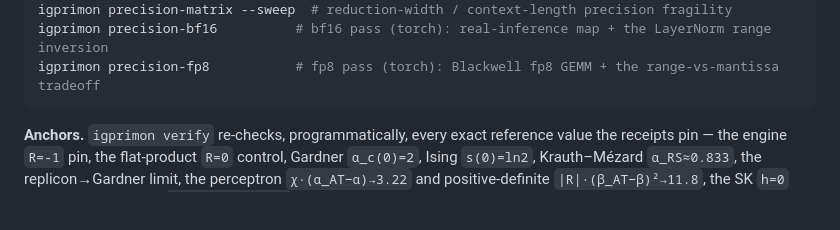
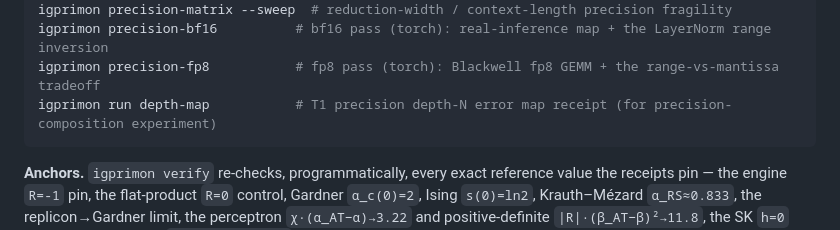
Before and after one commit to BravoWon/ig-primon-t1, a Markdown page: README.md, the part around the change. Rendered like a GitHub page; blank space fills up the shorter version.

Commit message:
docs: add software availability note to pre-reg; update README with depth-map command

````diff
--- a/README.md
+++ b/README.md
@@ -58,6 +58,7 @@ igprimon precision-matrix        # certify inference primitives (GEMM/softmax/no
 igprimon precision-matrix --sweep  # reduction-width / context-length precision fragility
 igprimon precision-bf16          # bf16 pass (torch): real-inference map + the LayerNorm range inversion
 igprimon precision-fp8           # fp8 pass (torch): Blackwell fp8 GEMM + the range-vs-mantissa tradeoff
+igprimon run depth-map           # T1 precision depth-N error map receipt (for precision-composition experiment)
 ```
 
 **Anchors.** `igprimon verify` re-checks, programmatically, every exact reference value the receipts pin —
````
Also changed, not shown: T1_precision_map_v0_2.md (+4 -0 lines).
